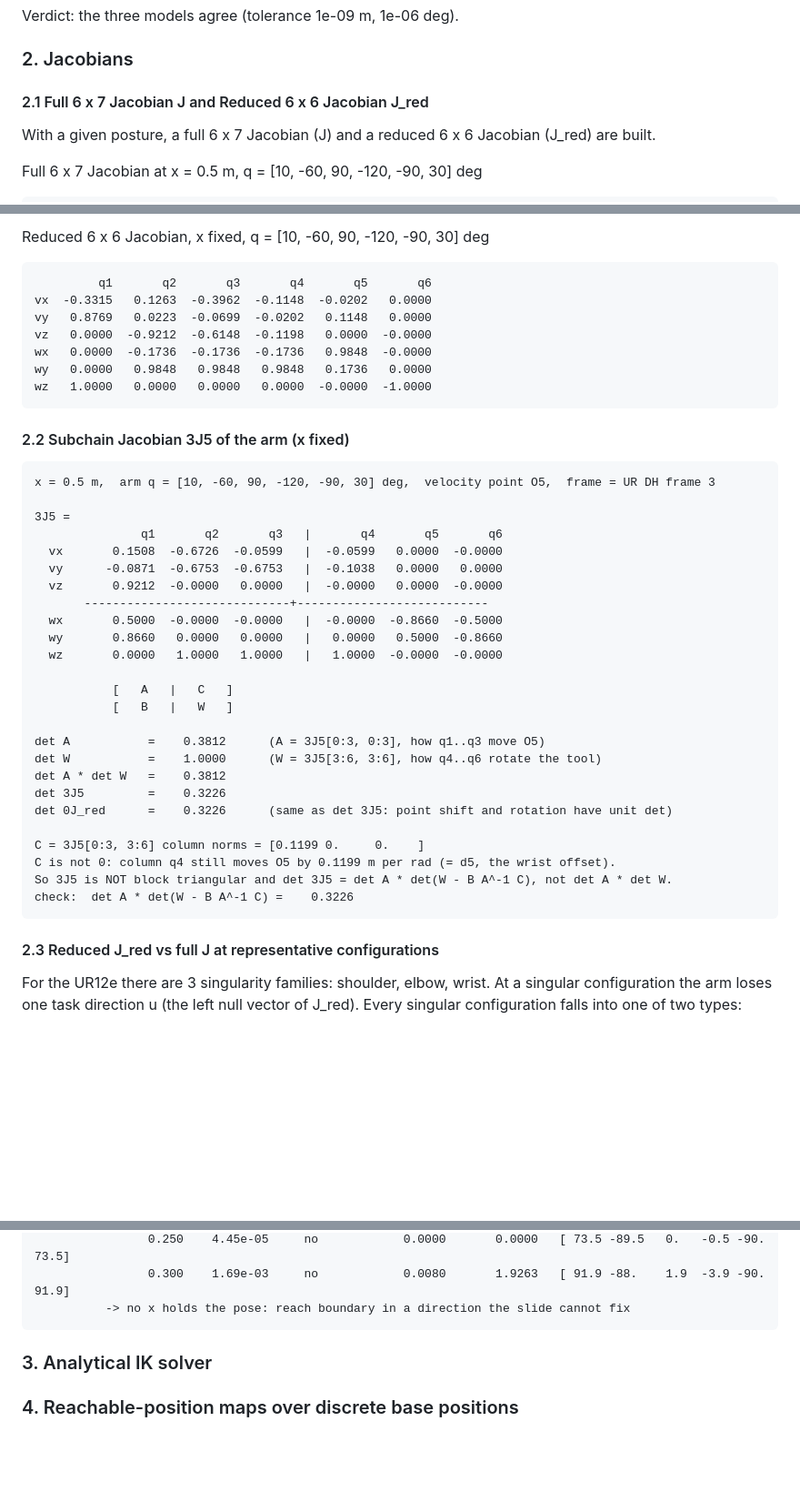
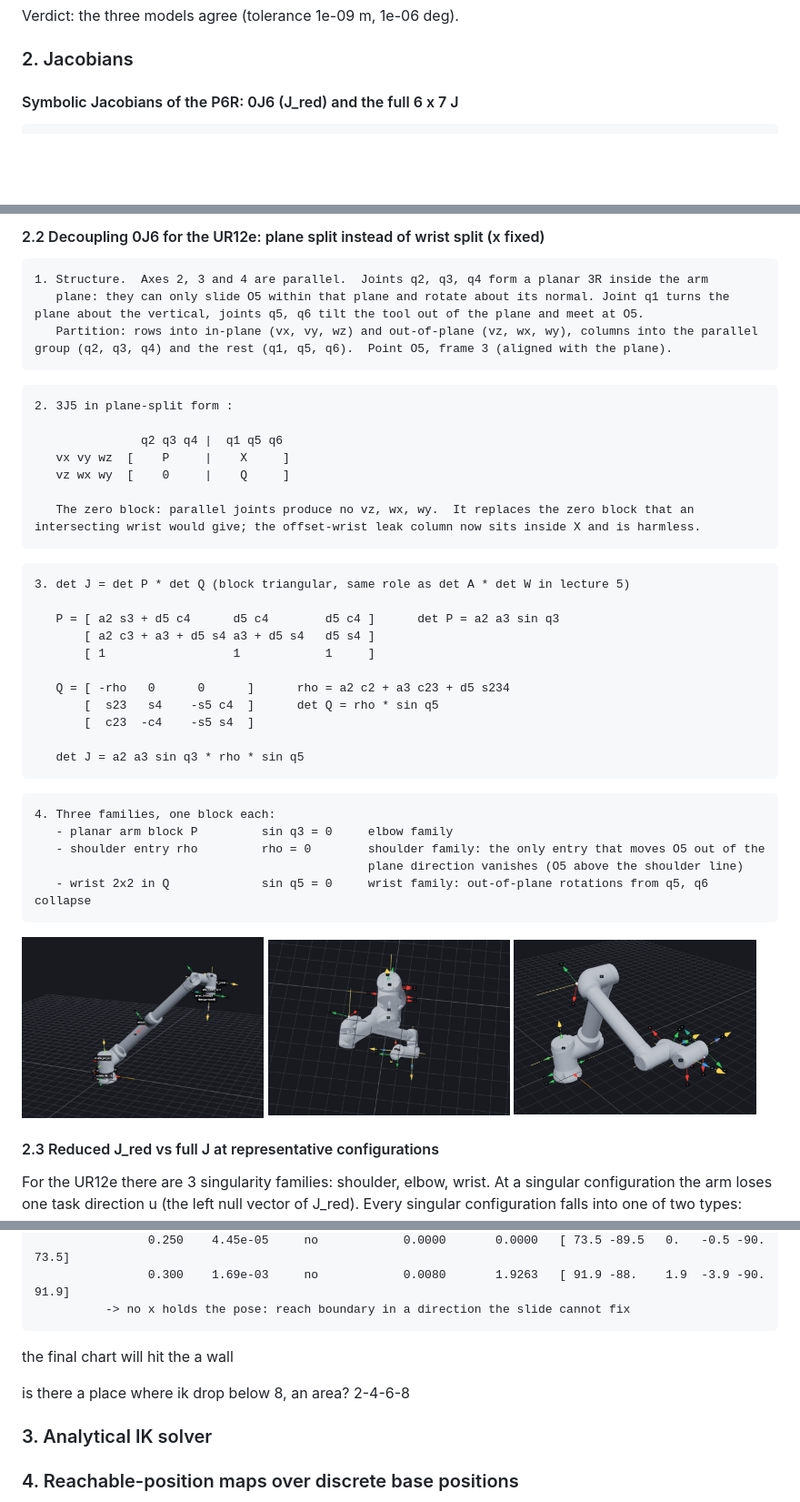
Before and after one commit to wenqian157/p6r_planner, a Markdown page: results/Report.md, 3 parts joined by grey strips. Shown at 91% size. Rendered like a GitHub page; pictures changed too: results/figures/elbow_s.png (added), results/figures/shoulder_s.png (added), results/figures/wrist_s.png (added); blank space fills up the shorter version.

Commit message:
update jacobian sector

````diff
--- a/results/Report.md
+++ b/results/Report.md
@@ -146,9 +146,6 @@ DH table vs PoE                 1.22e-15               2.51e-14
 Verdict: the three models agree (tolerance 1e-09 m, 1e-06 deg).
 
 ### 2. Jacobians
-#### 2.1 Full 6 x 7 Jacobian J and Reduced 6 x 6 Jacobian J_red
-With a given posture, a full 6 x 7 Jacobian (J) and a reduced 6 x 6 Jacobian (J_red) are built.
-
-Full 6 x 7 Jacobian at x = 0.5 m, q = [10, -60, 90, -120, -90, 30] deg
+#### Symbolic Jacobians of the P6R: 0J6 (J_red) and the full 6 x 7 J
 
 ```text
@@ -162,46 +249,47 @@ wz  0.0000   1.0000   0.0000   0.0000   0.0000  -0.0000  -1.0000
 ```
 
-Reduced 6 x 6 Jacobian, x fixed, q = [10, -60, 90, -120, -90, 30] deg
+
+
+#### 2.2 Decoupling 0J6 for the UR12e: plane split instead of wrist split (x fixed)
 
 ```text
-         q1       q2       q3       q4       q5       q6
-vx  -0.3315   0.1263  -0.3962  -0.1148  -0.0202   0.0000
-vy   0.8769   0.0223  -0.0699  -0.0202   0.1148   0.0000
-vz   0.0000  -0.9212  -0.6148  -0.1198   0.0000  -0.0000
-wx   0.0000  -0.1736  -0.1736  -0.1736   0.9848  -0.0000
-wy   0.0000   0.9848   0.9848   0.9848   0.1736   0.0000
-wz   1.0000   0.0000   0.0000   0.0000  -0.0000  -1.0000
+1. Structure.  Axes 2, 3 and 4 are parallel.  Joints q2, q3, q4 form a planar 3R inside the arm
+   plane: they can only slide O5 within that plane and rotate about its normal. Joint q1 turns the plane about the vertical, joints q5, q6 tilt the tool out of the plane and meet at O5.
+   Partition: rows into in-plane (vx, vy, wz) and out-of-plane (vz, wx, wy), columns into the parallel group (q2, q3, q4) and the rest (q1, q5, q6).  Point O5, frame 3 (aligned with the plane).
 ```
+```text
+2. 3J5 in plane-split form :
 
-#### 2.2 Subchain Jacobian 3J5 of the arm (x fixed)
+               q2 q3 q4 |  q1 q5 q6
+   vx vy wz  [    P     |    X     ]
+   vz wx wy  [    0     |    Q     ]
 
+   The zero block: parallel joints produce no vz, wx, wy.  It replaces the zero block that an intersecting wrist would give; the offset-wrist leak column now sits inside X and is harmless.
+```
 ```text
-x = 0.5 m,  arm q = [10, -60, 90, -120, -90, 30] deg,  velocity point O5,  frame = UR DH frame 3
+3. det J = det P * det Q (block triangular, same role as det A * det W in lecture 5)
 
-3J5 =
-               q1       q2       q3   |       q4       q5       q6
-  vx       0.1508  -0.6726  -0.0599   |  -0.0599   0.0000  -0.0000
-  vy      -0.0871  -0.6753  -0.6753   |  -0.1038   0.0000   0.0000
-  vz       0.9212  -0.0000   0.0000   |  -0.0000   0.0000  -0.0000
-       -----------------------------+---------------------------
-  wx       0.5000  -0.0000  -0.0000   |  -0.0000  -0.8660  -0.5000
-  wy       0.8660   0.0000   0.0000   |   0.0000   0.5000  -0.8660
-  wz       0.0000   1.0000   1.0000   |   1.0000  -0.0000  -0.0000
+   P = [ a2 s3 + d5 c4      d5 c4        d5 c4 ]      det P = a2 a3 sin q3
+       [ a2 c3 + a3 + d5 s4 a3 + d5 s4   d5 s4 ]
+       [ 1                  1            1     ]
 
-           [   A   |   C   ]
-           [   B   |   W   ]
+   Q = [ -rho   0      0      ]      rho = a2 c2 + a3 c23 + d5 s234
+       [  s23   s4    -s5 c4  ]      det Q = rho * sin q5
+       [  c23  -c4    -s5 s4  ]
 
-det A           =    0.3812      (A = 3J5[0:3, 0:3], how q1..q3 move O5)
-det W           =    1.0000      (W = 3J5[3:6, 3:6], how q4..q6 rotate the tool)
-det A * det W   =    0.3812
-det 3J5         =    0.3226
-det 0J_red      =    0.3226      (same as det 3J5: point shift and rotation have unit det)
+   det J = a2 a3 sin q3 * rho * sin q5
+```
+```text
+4. Three families, one block each:
+   - planar arm block P         sin q3 = 0     elbow family
+   - shoulder entry rho         rho = 0        shoulder family: the only entry that moves O5 out of the
+                                               plane direction vanishes (O5 above the shoulder line)
+   - wrist 2x2 in Q             sin q5 = 0     wrist family: out-of-plane rotations from q5, q6 collapse
+```
+<img src="figures/elbow_s.png" width="32%">
+<img src="figures/shoulder_s.png" width="32%">
+<img src="figures/wrist_s.png" width="32%">
 
-C = 3J5[0:3, 3:6] column norms = [0.1199 0.     0.    ]
-C is not 0: column q4 still moves O5 by 0.1199 m per rad (= d5, the wrist offset).
-So 3J5 is NOT block triangular and det 3J5 = det A * det(W - B A^-1 C), not det A * det W.
-check:  det A * det(W - B A^-1 C) =    0.3226
-```
 
 #### 2.3 Reduced J_red vs full J at representative configurations
 
@@ -271,6 +359,10 @@ Elbow vertical (type B):   x = 0.5 m,  q = [  0 -90   0   0 -90   0] deg
                 0.300    1.69e-03     no            0.0080       1.9263   [ 91.9 -88.    1.9  -3.9 -90.   91.9]
           -> no x holds the pose: reach boundary in a direction the slide cannot fix
 ```
+the final chart will hit the a wall
+
+is there a place where ik drop below 8, an area? 2-4-6-8
+
 
 ### 3. Analytical IK solver
 
````
Also changed, not shown: other parts of results/Report.md (+97 -7 lines), results/fk_validation.md (deleted, +0 -49 lines), results/jacobian_p6r.md (deleted, +0 -33 lines), results/jacobian_symbolic.md (added, +172 -0 lines), results/step04b_3J5.md (deleted, +0 -31 lines), results/step04d_rescue_by_x.md (deleted, +0 -181 lines), 1 other file.
